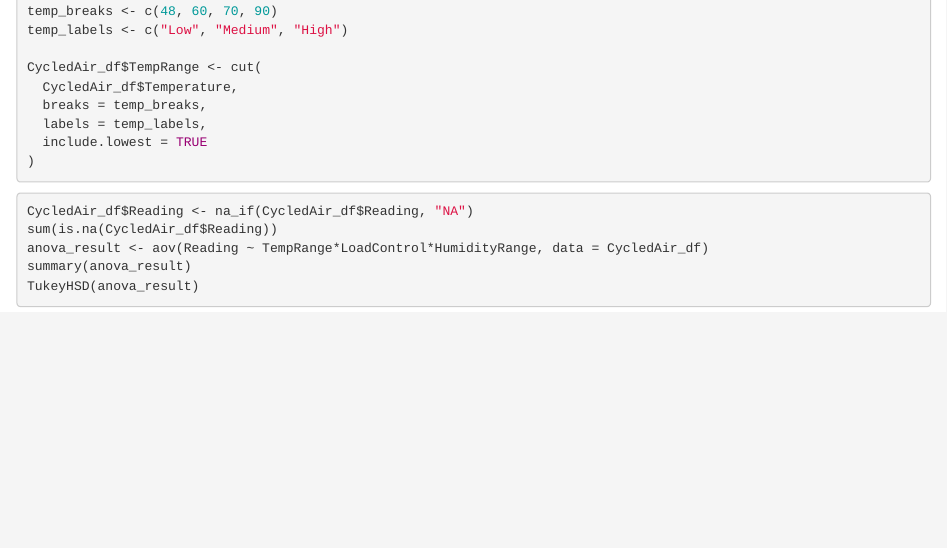
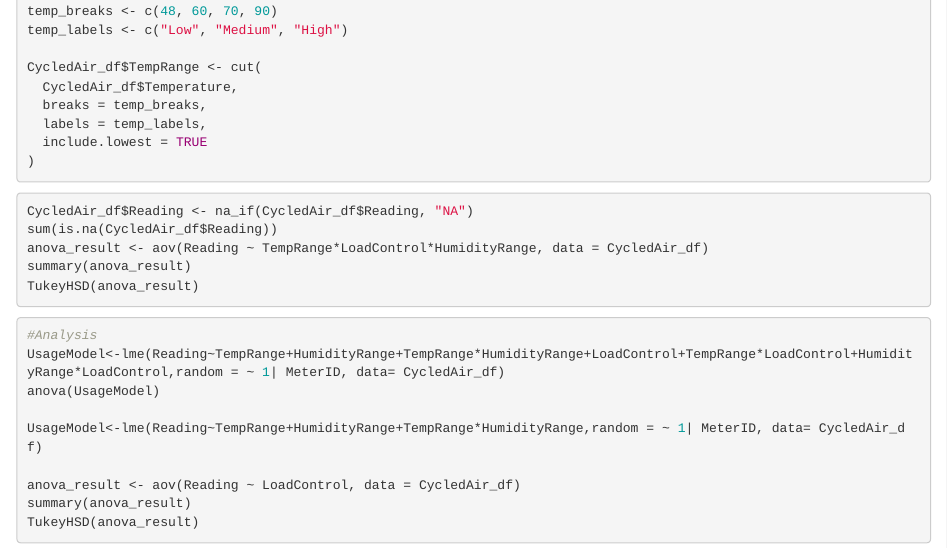
Before and after one commit to IansHub/STAT301-ANOVA-Project, an R Markdown document (STAT 301 ANOVA Project.Rmd): the page in a window 1100 px wide, from 520 px down. Rendered offline with R 4.5, knitr and Pandoc, with nearby package versions; the code chunks are not run, so their results and figures are left out; drawn as R Markdown's standard HTML page in place of the format the file asks for.

Commit message:
Update STAT 301 ANOVA Project.Rmd

````diff
--- a/STAT 301 ANOVA Project.Rmd
+++ b/STAT 301 ANOVA Project.Rmd
@@ -45,3 +45,17 @@ anova_result <- aov(Reading ~ TempRange*LoadControl*HumidityRange, data = Cycled
 summary(anova_result)
 TukeyHSD(anova_result)
 ```
+
+
+
+
+```{r}
+#Analysis
+UsageModel<-lme(Reading~TempRange+HumidityRange+TempRange*HumidityRange+LoadControl+TempRange*LoadControl+HumidityRange*LoadControl,random = ~ 1| MeterID, data= CycledAir_df)
+anova(UsageModel)
+
+UsageModel<-lme(Reading~TempRange+HumidityRange+TempRange*HumidityRange,random = ~ 1| MeterID, data= CycledAir_df)
+
+anova_result <- aov(Reading ~ LoadControl, data = CycledAir_df)
+summary(anova_result)
+TukeyHSD(anova_result)
````
